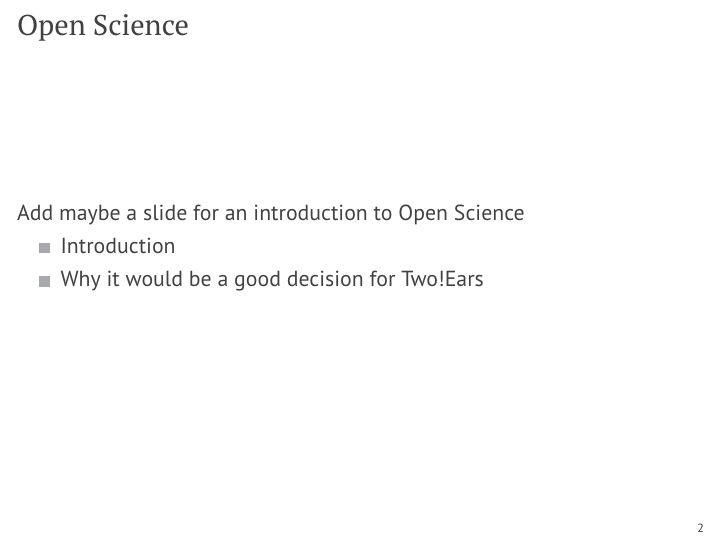
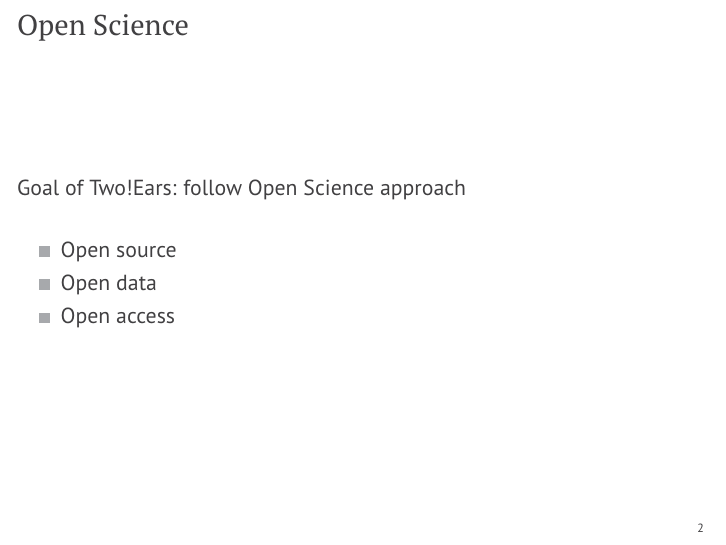
Before and after one commit to spatialaudio/ASA2017_Open_Science_in_TwoEars, LaTeX slides (talk/talk.tex): page 3 of 14. Compiled offline with pdfLaTeX.

Commit message:
Add open science slide

```diff
--- a/talk/talk.tex
+++ b/talk/talk.tex
@@ -86,11 +86,14 @@
 %%%%%%%%%%%%%%%%%%%%%%%%%%%%%%%%%%%%%%%%%%%%%%%%%%%%%%%%%%%%%%%%%%%%%%%%%%%%%%%%
 \begin{frame}{Open Science}
 
-    Add maybe a slide for an introduction to Open Science
+    Goal of Two!Ears: follow Open Science approach
+
+    \vspace{0.5cm}
 
     \begin{itemize}
-        \item Introduction
-        \item Why it would be a good decision for Two!Ears
+        \item Open source
+        \item Open data
+        \item Open access
     \end{itemize}
 
 \end{frame}
```
